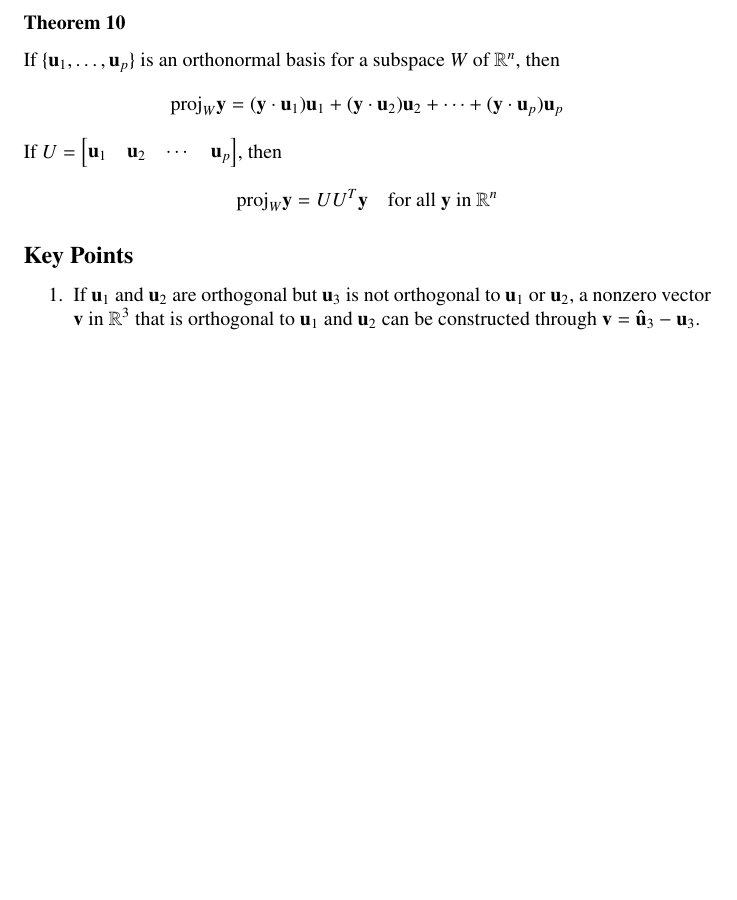
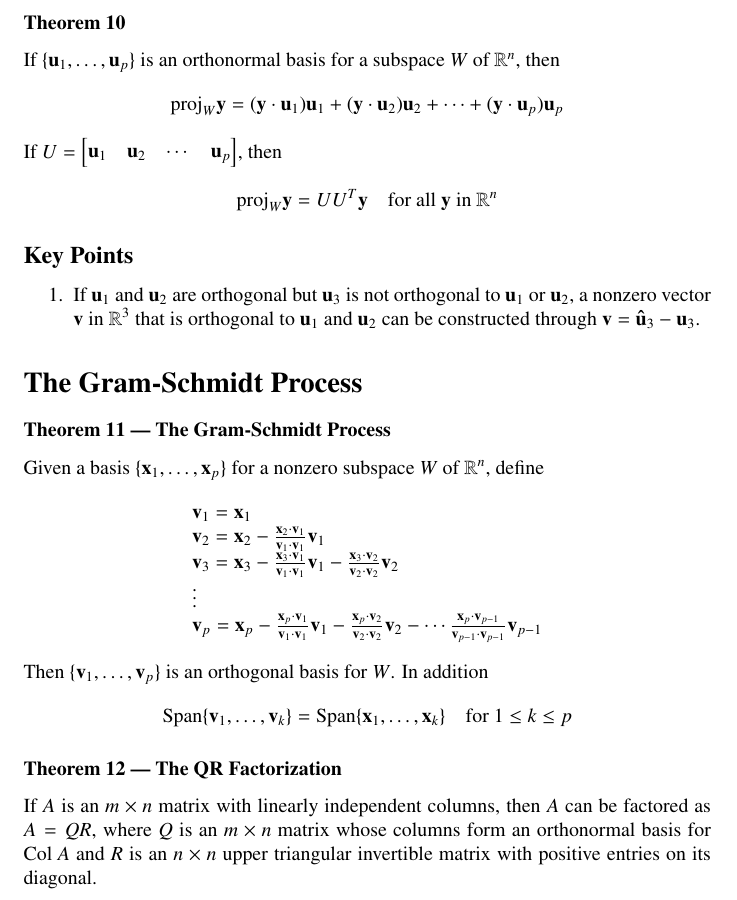
Before and after one commit to DRobinson4105/UCF, a LaTeX document (MAS3105/chapter6.tex): part of page 4 of 4, cut so that both start at the same text, the shorter picture padded with empty space. Compiled offline with pdfLaTeX.

Commit message:
Linear Algebra Section 6.4

```diff
--- a/MAS3105/chapter6.tex
+++ b/MAS3105/chapter6.tex
@@ -142,4 +142,33 @@ If $U=\begin{bmatrix}\mathbf{u}_1 & \mathbf{u}_2 & \cdots & \mathbf{u}_p \end{bm
     $\mathbf{v}=\mathbf{\hat{u}}_3-\mathbf{u}_3$.
 \end{enumerate}
 
+\section*{The Gram-Schmidt Process}
+
+\subsubsection*{Theorem 11 --- The Gram-Schmidt Process}
+Given a basis $\{\mathbf{x}_1, \ldots, \mathbf{x}_p\}$ for a nonzero subspace $W$ of
+$\mathbb{R}^n$, define
+\[\begin{array}{l}
+    \mathbf{v}_1 = \mathbf{x}_1 \\
+    \mathbf{v}_2 = \mathbf{x}_2 - \frac{\mathbf{x}_2\cdot \mathbf{v}_1}{\mathbf{v}_1\cdot
+    \mathbf{v}_1} \mathbf{v}_1 \\
+    \mathbf{v}_3 = \mathbf{x}_3 - \frac{\mathbf{x}_3\cdot \mathbf{v}_1}{\mathbf{v}_1\cdot
+    \mathbf{v}_1} \mathbf{v}_1 - \frac{\mathbf{x}_3\cdot \mathbf{v}_2}{\mathbf{v}_2\cdot
+    \mathbf{v}_2} \mathbf{v}_2 \\
+    \vdots \\
+    \mathbf{v}_p = \mathbf{x}_p - \frac{\mathbf{x}_p\cdot \mathbf{v}_1}{\mathbf{v}_1\cdot
+    \mathbf{v}_1} \mathbf{v}_1 - \frac{\mathbf{x}_p\cdot \mathbf{v}_2}{\mathbf{v}_2\cdot
+    \mathbf{v}_2} \mathbf{v}_2 - \cdots \frac{\mathbf{x}_p\cdot \mathbf{v}_{p-1}}
+    {\mathbf{v}_{p-1}\cdot \mathbf{v}_{p-1}} \mathbf{v}_{p-1} \\
+\end{array}\]
+
+Then $\{\mathbf{v}_1, \ldots, \mathbf{v}_p\}$ is an orthogonal basis for $W$. In addition
+\[\text{Span}\{\mathbf{v}_1, \ldots, \mathbf{v}_k\} = \text{Span}\{\mathbf{x}_1, \ldots,
+\mathbf{x}_k\}\quad \text{for } 1 \leq k \leq p\]
+
+\subsubsection*{Theorem 12 --- The QR Factorization}
+If $A$ is an $m\times n$ matrix with linearly independent columns, then $A$ can be factored as
+$A=QR$, where $Q$ is an $m\times n$ matrix whose columns form an orthonormal basis for
+$\text{Col } A$ and $R$ is an $n\times n$ upper triangular invertible matrix with positive entries
+on its diagonal.
+
 \end{document}
```
Also changed, not shown: MAS3105/chapter6.pdf.
